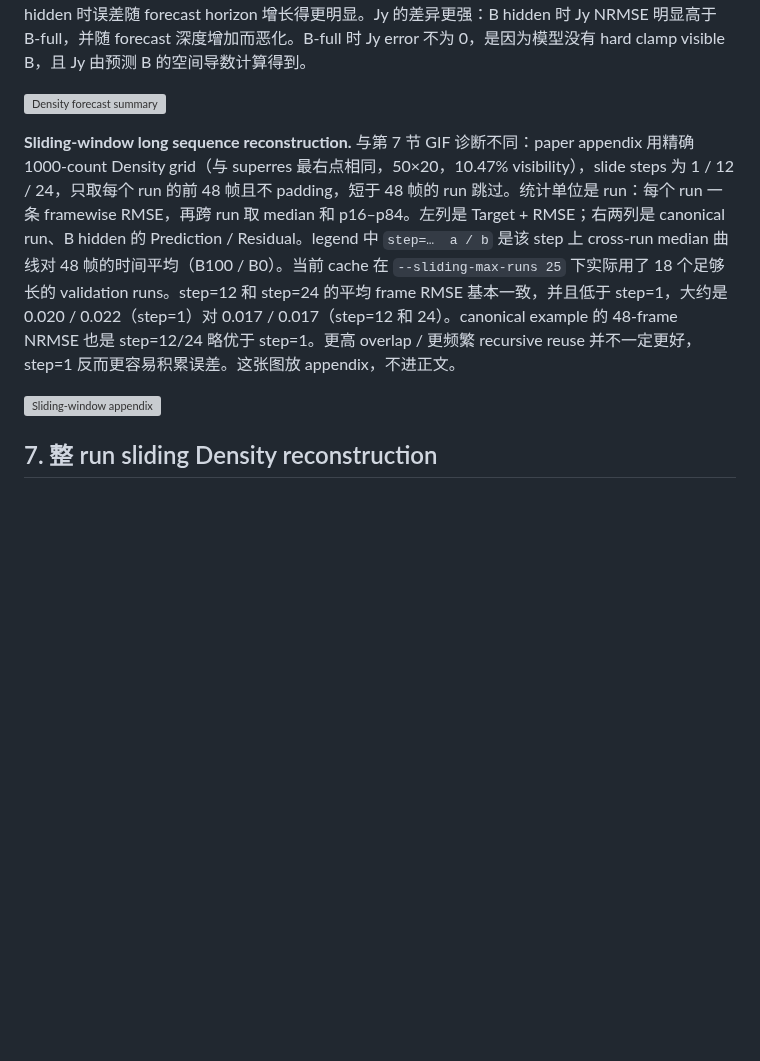
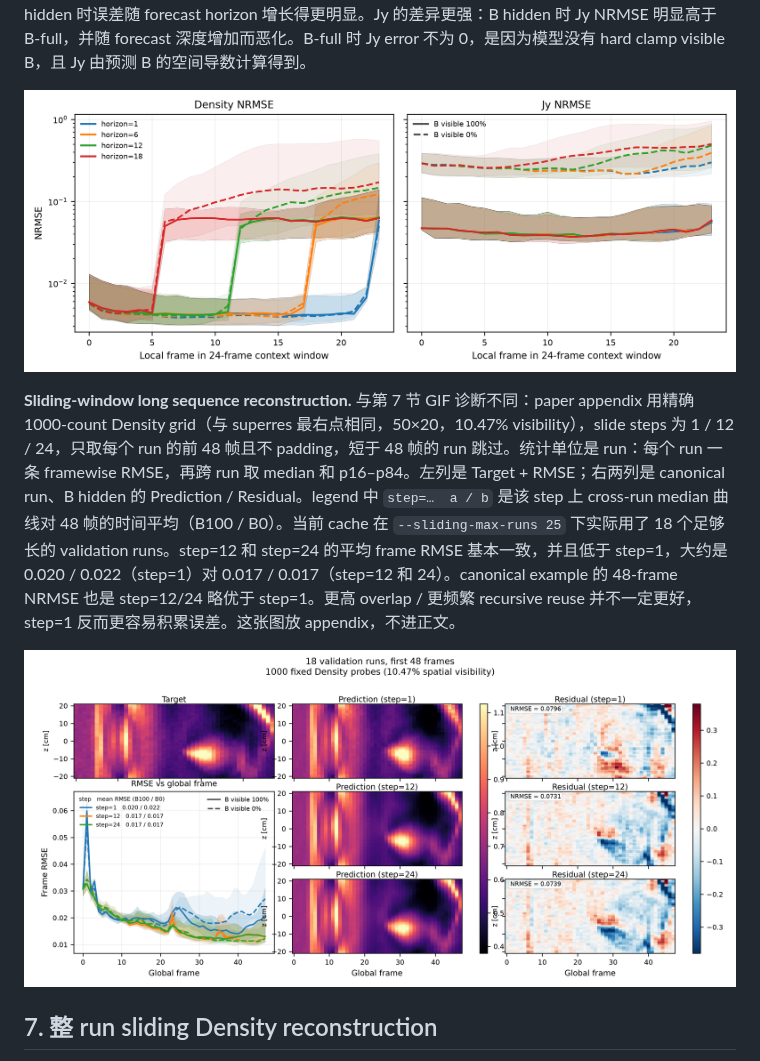
Before and after one commit to ai4xia/ai4plasma, a Markdown page: README.md, the part around one of its changes. GitHub-like rendering; pictures changed too: assets/paper_figures/density_forecast_summary.png (added), assets/paper_figures/sliding_window_appendix.png (added); blank space fills up the shorter version; grey boxes are pictures that could not be loaded.

```diff
--- a/README.md
+++ b/README.md
@@ -328,11 +328,11 @@ reconstruction quality → multimodal transfer → sparse-observation scaling
 
 **Density forecast.** 1×2、share y、log y。Density prefix 为 23 / 18 / 12 / 6 帧（horizon 1 / 6 / 12 / 18），每条曲线同时画 B 100%（实线）和 B 0%（虚线），颜色表示 horizon。x 轴是 24-frame context 内的 local frame。在 Density observable prefix 内，Density error 很低；进入 forecast region 后 error 会明显上升。完整 B conditioning 能显著抑制长 horizon 的 Density forecast error，而 B hidden 时误差随 forecast horizon 增长得更明显。Jy 的差异更强：B hidden 时 Jy NRMSE 明显高于 B-full，并随 forecast 深度增加而恶化。B-full 时 Jy error 不为 0，是因为模型没有 hard clamp visible B，且 Jy 由预测 B 的空间导数计算得到。
 
-![Density forecast summary](runs/masked-resunet3d_beta0p2_dt24_bc24_depth4_ddp16_v15_orientedSpatialBlock_independentBD_logUniformCounts_attention_spatialpool_b8_e4500/paper_figures_v1/figures/density_forecast_summary.png)
+![Density forecast summary](assets/paper_figures/density_forecast_summary.png)
 
 **Sliding-window long sequence reconstruction.** 与第 7 节 GIF 诊断不同：paper appendix 用精确 1000-count Density grid（与 superres 最右点相同，50×20，10.47% visibility），slide steps 为 1 / 12 / 24，只取每个 run 的前 48 帧且不 padding，短于 48 帧的 run 跳过。统计单位是 run：每个 run 一条 framewise RMSE，再跨 run 取 median 和 p16–p84。左列是 Target + RMSE；右两列是 canonical run、B hidden 的 Prediction / Residual。legend 中 `step=…  a / b` 是该 step 上 cross-run median 曲线对 48 帧的时间平均（B100 / B0）。当前 cache 在 `--sliding-max-runs 25` 下实际用了 18 个足够长的 validation runs。step=12 和 step=24 的平均 frame RMSE 基本一致，并且低于 step=1，大约是 0.020 / 0.022（step=1）对 0.017 / 0.017（step=12 和 24）。canonical example 的 48-frame NRMSE 也是 step=12/24 略优于 step=1。更高 overlap / 更频繁 recursive reuse 并不一定更好，step=1 反而更容易积累误差。这张图放 appendix，不进正文。
 
-![Sliding-window appendix](runs/masked-resunet3d_beta0p2_dt24_bc24_depth4_ddp16_v15_orientedSpatialBlock_independentBD_logUniformCounts_attention_spatialpool_b8_e4500/paper_figures_v1/figures/sliding_window_appendix.png)
+![Sliding-window appendix](assets/paper_figures/sliding_window_appendix.png)
 
 ## 7. 整 run sliding Density reconstruction
 
```
Also changed, not shown: other parts of README.md (+3 -3 lines), assets/paper_figures/density_superres_summary.png (added), assets/paper_figures/magnetic_ablation_summary.png (added), assets/paper_figures/spatial_qualitative.png (added), 1 other file.
